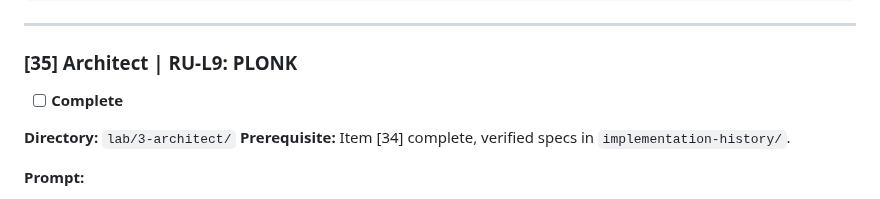
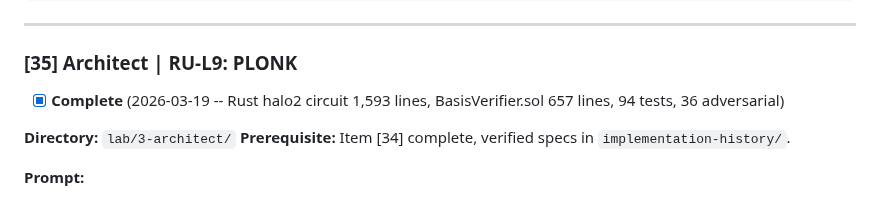
Before and after one commit to sebastian-quintero-osorio/basis-network, a Markdown page: zkl2/docs/ROADMAP_CHECKLIST.md, the part around the change. Rendered like a GitHub page.

Commit message:
docs(zkl2): mark RU-L9 Architect complete (35/44)
Co-Authored-By: Claude Opus 4.6 (1M context) <noreply@anthropic.com>

```diff
--- a/zkl2/docs/ROADMAP_CHECKLIST.md
+++ b/zkl2/docs/ROADMAP_CHECKLIST.md
@@ -813,7 +813,7 @@ lab/3-architect/implementation-history/prover-plonk-migration/
 
 ### [35] Architect | RU-L9: PLONK
 
-- [ ] **Complete**
+- [x] **Complete** (2026-03-19 -- Rust halo2 circuit 1,593 lines, BasisVerifier.sol 657 lines, 94 tests, 36 adversarial)
 
 **Directory:** `lab/3-architect/`
 **Prerequisite:** Item [34] complete, verified specs in `implementation-history/`.
```
